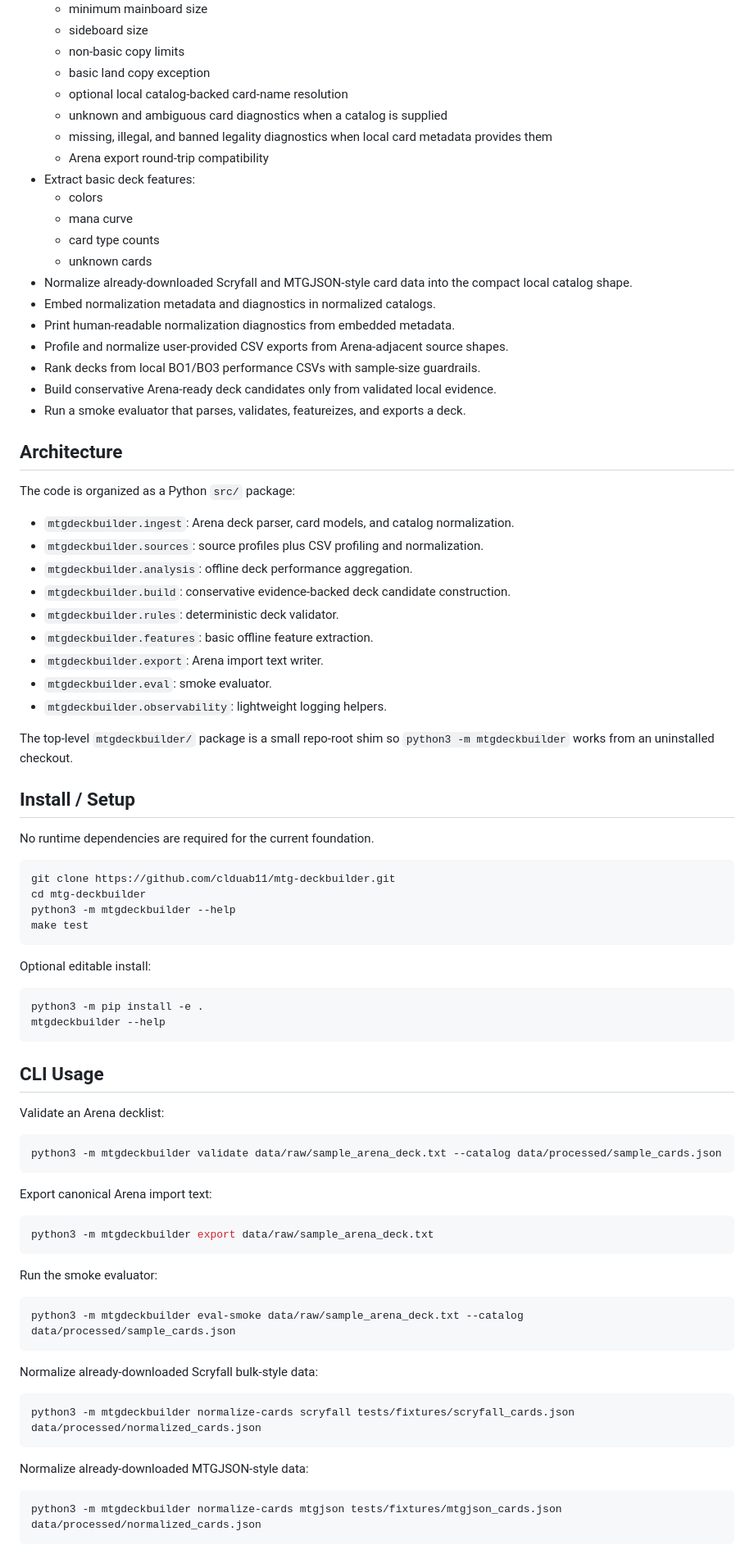
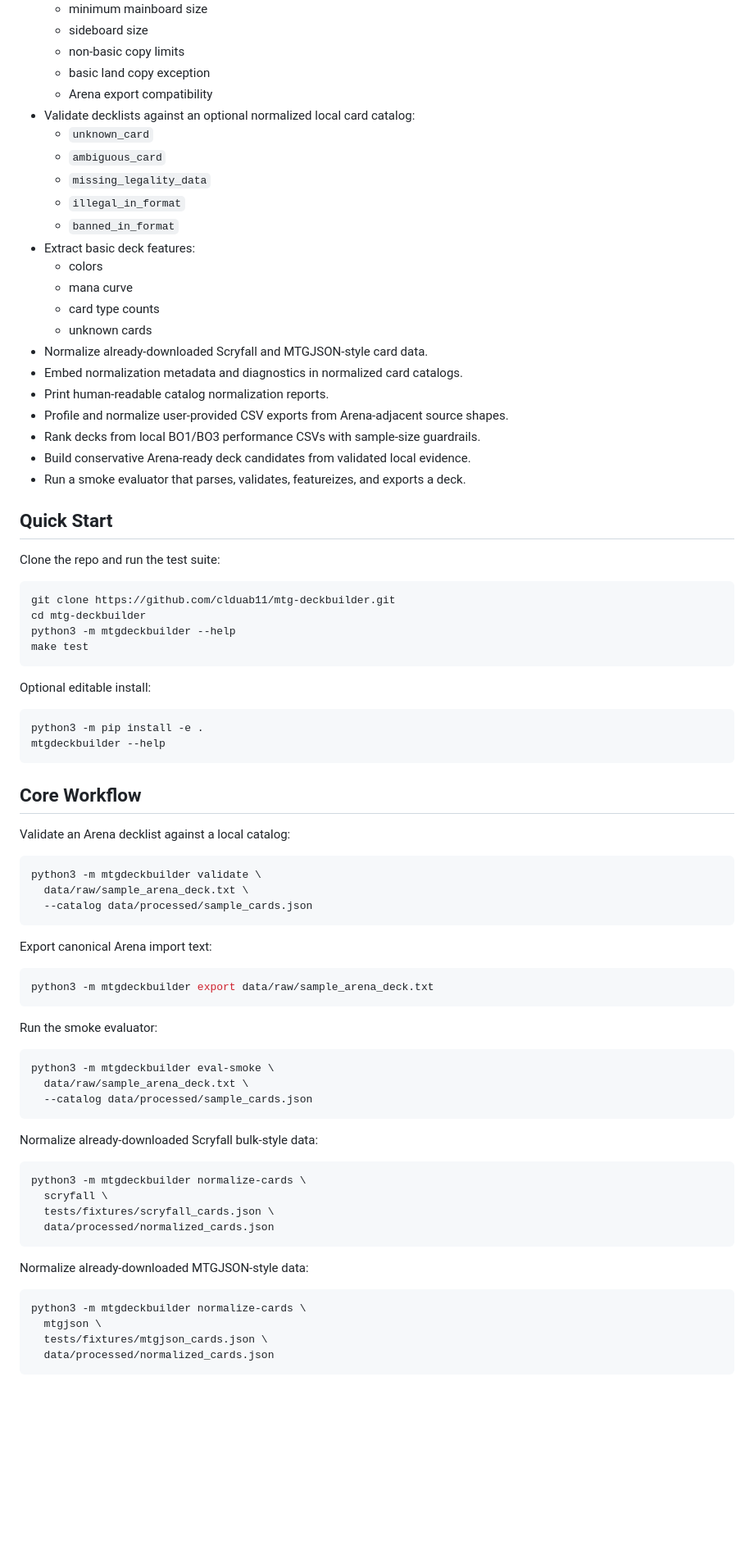
Before and after one commit to clduab11/mtg-deckbuilder, a Markdown page: README.md, the part around one of its changes. Shown at 82% size. Drawn GitHub-style; blank space fills up the shorter version.

Commit message:
docs: shape v0.1 project README

````diff
--- a/README.md
+++ b/README.md
@@ -19,42 +64,29 @@ Early foundation. The current implementation is intentionally small, determinist
   - sideboard size
   - non-basic copy limits
   - basic land copy exception
-  - optional local catalog-backed card-name resolution
-  - unknown and ambiguous card diagnostics when a catalog is supplied
-  - missing, illegal, and banned legality diagnostics when local card metadata provides them
-  - Arena export round-trip compatibility
+  - Arena export compatibility
+- Validate decklists against an optional normalized local card catalog:
+  - `unknown_card`
+  - `ambiguous_card`
+  - `missing_legality_data`
+  - `illegal_in_format`
+  - `banned_in_format`
 - Extract basic deck features:
   - colors
   - mana curve
   - card type counts
   - unknown cards
-- Normalize already-downloaded Scryfall and MTGJSON-style card data into the compact local catalog shape.
-- Embed normalization metadata and diagnostics in normalized catalogs.
-- Print human-readable normalization diagnostics from embedded metadata.
+- Normalize already-downloaded Scryfall and MTGJSON-style card data.
+- Embed normalization metadata and diagnostics in normalized card catalogs.
+- Print human-readable catalog normalization reports.
 - Profile and normalize user-provided CSV exports from Arena-adjacent source shapes.
 - Rank decks from local BO1/BO3 performance CSVs with sample-size guardrails.
-- Build conservative Arena-ready deck candidates only from validated local evidence.
+- Build conservative Arena-ready deck candidates from validated local evidence.
 - Run a smoke evaluator that parses, validates, featureizes, and exports a deck.
 
-## Architecture
+## Quick Start
 
-The code is organized as a Python `src/` package:
-
-- `mtgdeckbuilder.ingest`: Arena deck parser, card models, and catalog normalization.
-- `mtgdeckbuilder.sources`: source profiles plus CSV profiling and normalization.
-- `mtgdeckbuilder.analysis`: offline deck performance aggregation.
-- `mtgdeckbuilder.build`: conservative evidence-backed deck candidate construction.
-- `mtgdeckbuilder.rules`: deterministic deck validator.
-- `mtgdeckbuilder.features`: basic offline feature extraction.
-- `mtgdeckbuilder.export`: Arena import text writer.
-- `mtgdeckbuilder.eval`: smoke evaluator.
-- `mtgdeckbuilder.observability`: lightweight logging helpers.
-
-The top-level `mtgdeckbuilder/` package is a small repo-root shim so `python3 -m mtgdeckbuilder` works from an uninstalled checkout.
-
-## Install / Setup
-
-No runtime dependencies are required for the current foundation.
+Clone the repo and run the test suite:
 
 ```bash
 git clone https://github.com/clduab11/mtg-deckbuilder.git
@@ -70,12 +102,14 @@ python3 -m pip install -e .
 mtgdeckbuilder --help
 ```
 
-## CLI Usage
+## Core Workflow
 
-Validate an Arena decklist:
+Validate an Arena decklist against a local catalog:
 
 ```bash
-python3 -m mtgdeckbuilder validate data/raw/sample_arena_deck.txt --catalog data/processed/sample_cards.json
+python3 -m mtgdeckbuilder validate \
+  data/raw/sample_arena_deck.txt \
+  --catalog data/processed/sample_cards.json
 ```
 
 Export canonical Arena import text:
@@ -87,18 +121,26 @@ python3 -m mtgdeckbuilder export data/raw/sample_arena_deck.txt
 Run the smoke evaluator:
 
 ```bash
-python3 -m mtgdeckbuilder eval-smoke data/raw/sample_arena_deck.txt --catalog data/processed/sample_cards.json
+python3 -m mtgdeckbuilder eval-smoke \
+  data/raw/sample_arena_deck.txt \
+  --catalog data/processed/sample_cards.json
 ```
 
 Normalize already-downloaded Scryfall bulk-style data:
 
 ```bash
-python3 -m mtgdeckbuilder normalize-cards scryfall tests/fixtures/scryfall_cards.json data/processed/normalized_cards.json
+python3 -m mtgdeckbuilder normalize-cards \
+  scryfall \
+  tests/fixtures/scryfall_cards.json \
+  data/processed/normalized_cards.json
 ```
 
 Normalize already-downloaded MTGJSON-style data:
 
 ```bash
-python3 -m mtgdeckbuilder normalize-cards mtgjson tests/fixtures/mtgjson_cards.json data/processed/normalized_cards.json
+python3 -m mtgdeckbuilder normalize-cards \
+  mtgjson \
+  tests/fixtures/mtgjson_cards.json \
+  data/processed/normalized_cards.json
 ```
 
````
Also changed, not shown: other parts of README.md (+105 -46 lines).
